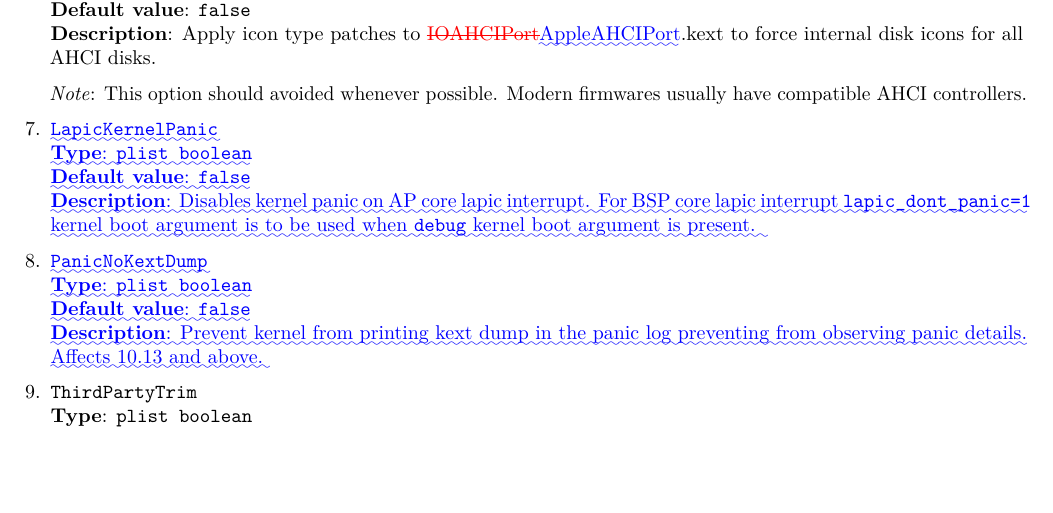
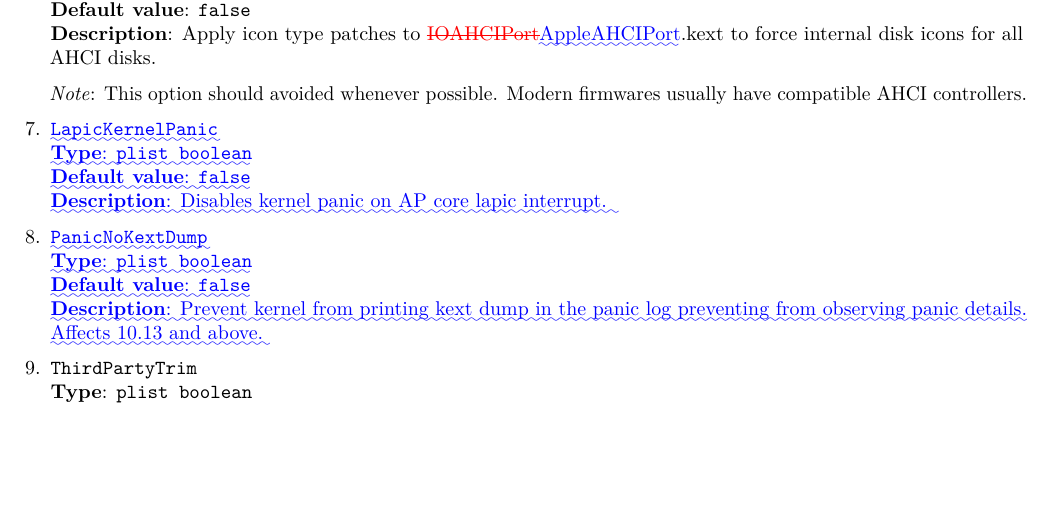
Before and after one commit to acidanthera/OpenCorePkg, a LaTeX document (Docs/Differences/Differences.tex): part of page 9 of 17, cut so that both start at the same text, the shorter picture padded with empty space. Compiled offline with pdfLaTeX.

Commit message:
Docs: boot-arg lapic_dont_panic is no more required as of https://github.com/acidanthera/OcSupportPkg/commit/3223115d876632f13408f64c182046dc1badd785

```diff
--- a/Docs/Differences/Differences.tex
+++ b/Docs/Differences/Differences.tex
@@ -1480,9 +1480,7 @@
   \DIFaddbegin \texttt{\DIFadd{LapicKernelPanic}}\\
   \textbf{\DIFadd{Type}}\DIFadd{: }\texttt{\DIFadd{plist\ boolean}}\\
   \textbf{\DIFadd{Default value}}\DIFadd{: }\texttt{\DIFadd{false}}\\
-  \textbf{\DIFadd{Description}}\DIFadd{: Disables kernel panic on AP core lapic interrupt. For
-  BSP core lapic interrupt }\texttt{\DIFadd{lapic\_dont\_panic=1}} \DIFadd{kernel boot argument is to
-  be used when }\texttt{\DIFadd{debug}} \DIFadd{kernel boot argument is present.
+  \textbf{\DIFadd{Description}}\DIFadd{: Disables kernel panic on AP core lapic interrupt.
 }
 
 \item
```
Also changed, not shown: Docs/Configuration.tex (+1 -3 lines), Docs/Configuration.pdf, Docs/Differences/Differences.pdf, Docs/Differences/Differences.tex (2 more changed lines).
